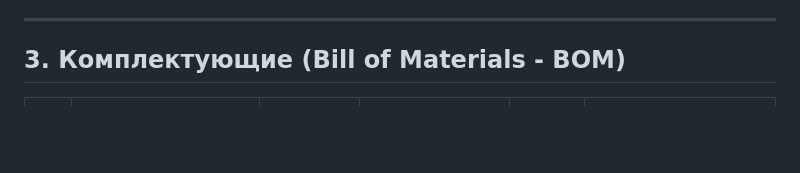
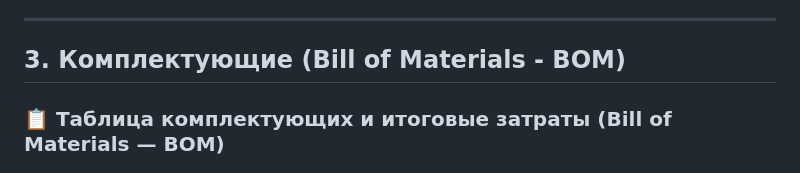
Before and after one commit to Dave-code67/Project_9, a Markdown page: README.md, the part around one of its changes. GitHub-like rendering; blank space fills up the shorter version.

```diff
--- a/README.md
+++ b/README.md
@@ -24,4 +24,7 @@
 
 ## 3. Комплектующие (Bill of Materials - BOM)
 
+### 📋 Таблица комплектующих и итоговые затраты (Bill of Materials — BOM)
+
+
 | № | Наименование компонента | Кол-во | Маркетплейс | Цена | Назначение в проекте |
```
Also changed, not shown: other parts of README.md (+19 -18 lines).
